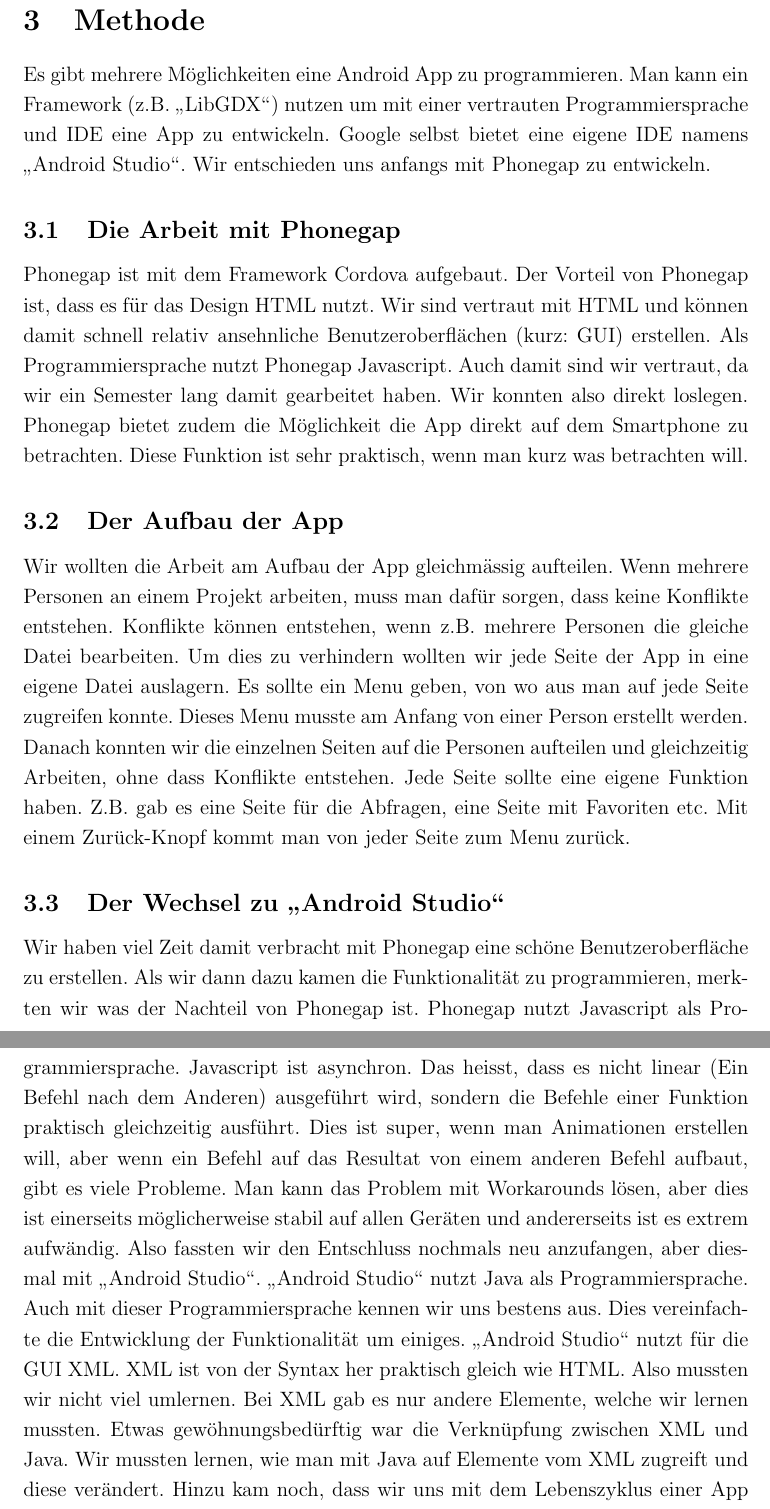
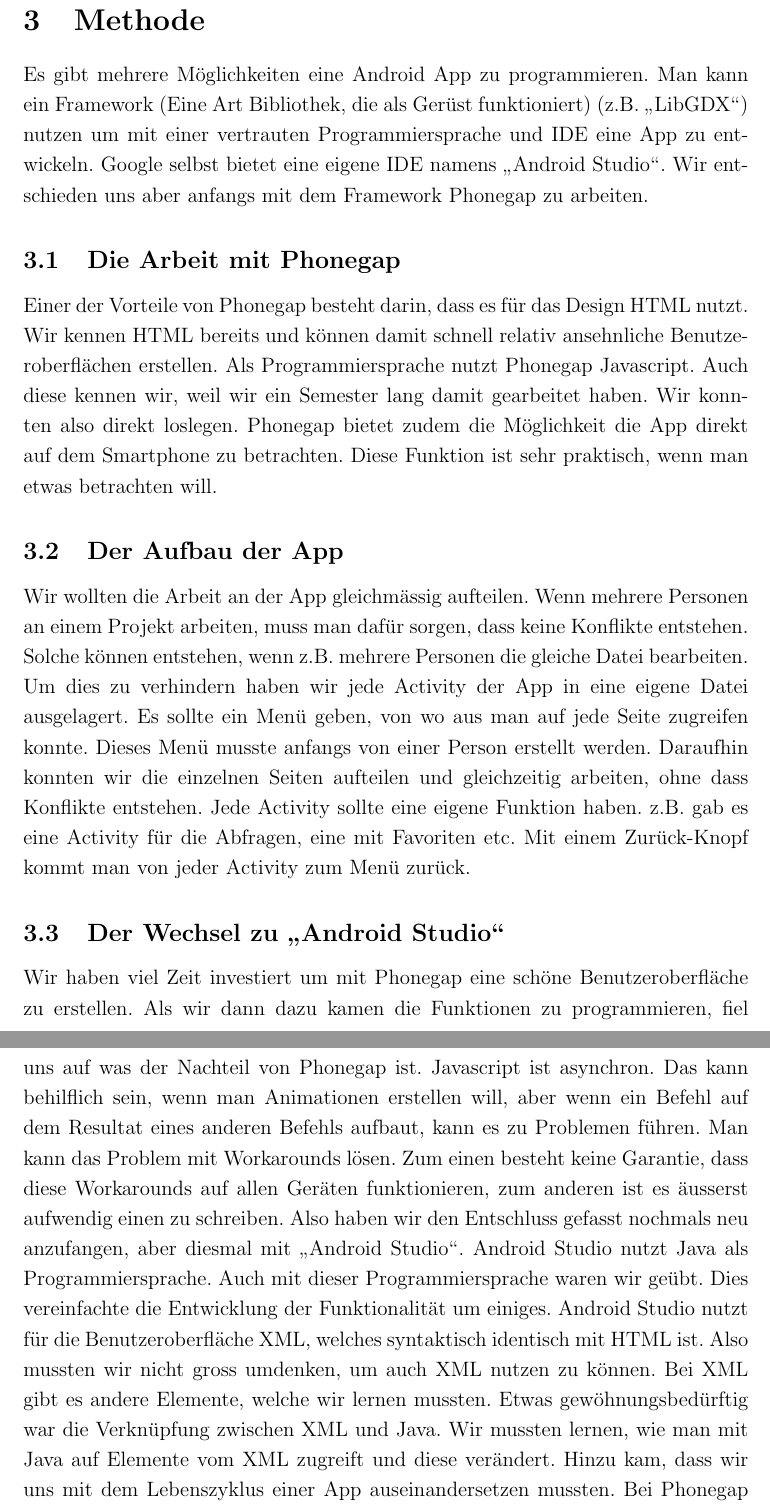
Before and after one commit to Magic2Brain/PU-schriftliche-Arbeit, a LaTeX document (PU-Main.tex, which reads Content/methode.tex): two parts of pages 51 and 52 of 159, joined at a grey line, cut so that both start at the same text. Compiled offline with pdfLaTeX.

Commit message:
korrektur

```diff
--- a/Content/methode.tex
+++ b/Content/methode.tex
@@ -1,11 +1,11 @@
-Es gibt mehrere Möglichkeiten eine Android App zu programmieren. Man kann ein Framework (z.B. "`LibGDX"') nutzen um mit einer vertrauten Programmiersprache und IDE eine App zu entwickeln. Google selbst bietet eine eigene IDE namens "`Android Studio"'. Wir entschieden uns anfangs mit Phonegap zu entwickeln.
+Es gibt mehrere Möglichkeiten eine Android App zu programmieren. Man kann ein Framework (Eine Art Bibliothek, die als Gerüst funktioniert)  (z.B. "`LibGDX"') nutzen um mit einer vertrauten Programmiersprache und IDE eine App zu entwickeln. Google selbst bietet eine eigene IDE namens "`Android Studio"'. Wir entschieden uns aber anfangs mit dem Framework Phonegap zu arbeiten.
 
 
 \subsection{Die Arbeit mit Phonegap}
-Phonegap ist mit dem Framework Cordova aufgebaut. Der Vorteil von Phonegap ist, dass es für das Design HTML nutzt. Wir sind vertraut mit HTML und können damit schnell relativ ansehnliche Benutzeroberflächen (kurz: GUI) erstellen. Als Programmiersprache nutzt Phonegap Javascript. Auch damit sind wir vertraut, da wir ein Semester lang damit gearbeitet haben. Wir konnten also direkt loslegen. Phonegap bietet zudem die Möglichkeit die App direkt auf dem Smartphone zu betrachten. Diese Funktion ist sehr praktisch, wenn man kurz was betrachten will.
+Einer der Vorteile von Phonegap besteht darin, dass es für das Design HTML nutzt. Wir kennen HTML bereits und können damit schnell relativ ansehnliche Benutzeroberflächen erstellen. Als Programmiersprache nutzt Phonegap Javascript. Auch diese kennen wir, weil wir ein Semester lang damit gearbeitet haben. Wir konnten also direkt loslegen. Phonegap bietet zudem die Möglichkeit die App direkt auf dem Smartphone zu betrachten. Diese Funktion ist sehr praktisch, wenn man etwas betrachten will.
 
 \subsection{Der Aufbau der App}
-Wir wollten die Arbeit am Aufbau der App gleichmässig aufteilen. Wenn mehrere Personen an einem Projekt arbeiten, muss man dafür sorgen, dass keine Konflikte entstehen. Konflikte können entstehen, wenn z.B. mehrere Personen die gleiche Datei bearbeiten. Um dies zu verhindern wollten wir jede Seite der App in eine eigene Datei auslagern. Es sollte ein Menu geben, von wo aus man auf jede Seite zugreifen konnte. Dieses Menu musste am Anfang von einer Person erstellt werden. Danach konnten wir die einzelnen Seiten auf die Personen aufteilen und gleichzeitig Arbeiten, ohne dass Konflikte entstehen. Jede Seite sollte eine eigene Funktion haben. Z.B. gab es eine Seite für die Abfragen, eine Seite mit Favoriten etc. Mit einem Zurück-Knopf kommt man von jeder Seite zum Menu zurück.
+Wir wollten die Arbeit an der App gleichmässig aufteilen. Wenn mehrere Personen an einem Projekt arbeiten, muss man dafür sorgen, dass keine Konflikte entstehen. Solche können entstehen, wenn z.B. mehrere Personen die gleiche Datei bearbeiten. Um dies zu verhindern haben wir jede Activity der App in eine eigene Datei ausgelagert. Es sollte ein Menü geben, von wo aus man auf jede Seite zugreifen konnte. Dieses Menü musste anfangs von einer Person erstellt werden. Daraufhin konnten wir die einzelnen Seiten aufteilen und gleichzeitig arbeiten, ohne dass Konflikte entstehen. Jede Activity sollte eine eigene Funktion haben. z.B. gab es eine Activity für die Abfragen, eine mit Favoriten etc. Mit einem Zurück-Knopf kommt man von jeder Activity zum Menü zurück.
 
 \subsection{Der Wechsel zu "`Android Studio"'}
-Wir haben viel Zeit damit verbracht mit Phonegap eine schöne Benutzeroberfläche zu erstellen. Als wir dann dazu kamen die Funktionalität zu programmieren, merkten wir was der Nachteil von Phonegap ist. Phonegap nutzt Javascript als Programmiersprache. Javascript ist asynchron. Das heisst, dass es nicht linear (Ein Befehl nach dem Anderen) ausgeführt wird, sondern die Befehle einer Funktion praktisch gleichzeitig ausführt. Dies ist super, wenn man Animationen erstellen will, aber wenn ein Befehl auf das Resultat von einem anderen Befehl aufbaut, gibt es viele Probleme. Man kann das Problem mit Workarounds lösen, aber dies ist einerseits möglicherweise stabil auf allen Geräten und andererseits ist es extrem aufwändig. Also fassten wir den Entschluss nochmals neu anzufangen, aber diesmal mit "`Android Studio"'. "`Android Studio"' nutzt Java als Programmiersprache. Auch mit dieser Programmiersprache kennen wir uns bestens aus. Dies vereinfachte die Entwicklung der Funktionalität um einiges. "`Android Studio"' nutzt für die GUI XML. XML ist von der Syntax her praktisch gleich wie HTML. Also mussten wir nicht viel umlernen. Bei XML gab es nur andere Elemente, welche wir lernen mussten. Etwas gewöhnungsbedürftig war die Verknüpfung zwischen XML und Java. Wir mussten lernen, wie man mit Java auf Elemente vom XML zugreift und diese verändert. Hinzu kam noch, dass wir uns mit dem Lebenszyklus einer App auseinandersetzen mussten. Bei Phonegap wurde das automatisch erledigt. Nach dem Lernen dieser Kleinigkeiten ging die Entwicklung viel schneller voran als bei Phonegap. Somit hat sich der Umstieg definitiv gelohnt.
+Wir haben viel Zeit investiert um mit Phonegap eine schöne Benutzeroberfläche zu erstellen. Als wir dann dazu kamen die Funktionen zu programmieren, fiel uns auf was der Nachteil von Phonegap ist. Javascript ist asynchron. Das kann behilflich sein, wenn man Animationen erstellen will, aber wenn ein Befehl auf dem Resultat eines anderen Befehls aufbaut, kann es zu Problemen führen. Man kann das Problem mit Workarounds lösen. Zum einen besteht keine Garantie, dass diese Workarounds auf allen Geräten funktionieren, zum anderen ist es äusserst aufwendig einen zu schreiben. Also haben wir den Entschluss gefasst nochmals neu anzufangen, aber diesmal mit "`Android Studio"'. Android Studio nutzt Java als Programmiersprache. Auch mit dieser Programmiersprache waren wir geübt. Dies vereinfachte die Entwicklung der Funktionalität um einiges. Android Studio nutzt für die Benutzeroberfläche XML, welches syntaktisch identisch mit HTML ist. Also mussten wir nicht gross umdenken, um auch XML nutzen zu können. Bei XML gibt es andere Elemente, welche wir lernen mussten. Etwas gewöhnungsbedürftig war die Verknüpfung zwischen XML und Java. Wir mussten lernen, wie man mit Java auf Elemente vom XML zugreift und diese verändert. Hinzu kam, dass wir uns mit dem Lebenszyklus einer App auseinandersetzen mussten. Bei Phonegap wurde das automatisch erledigt. Nach dem Lernen dieser Kleinigkeiten ging die Entwicklung viel schneller voran als bei Phonegap. Somit hat sich der Umstieg definitiv gelohnt.
```
